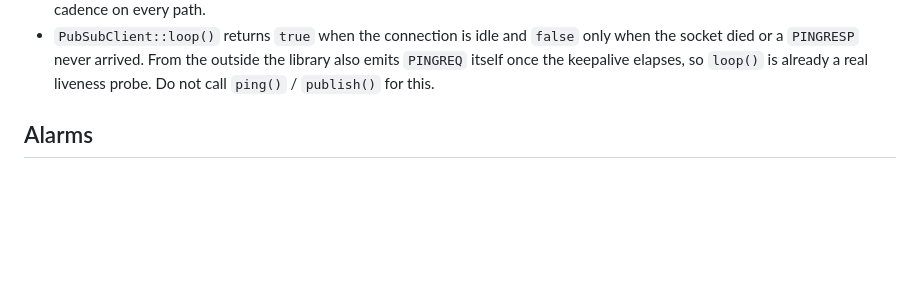
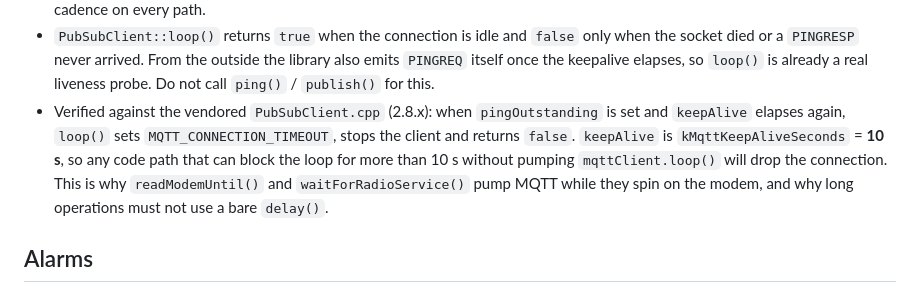
Before and after one commit to nmarcovecchio/cof, a Markdown page: docs/device/NETWORK_PATHS.md, the part around the change. Rendered like a GitHub page; blank space fills up the shorter version.

Commit message:
Document the verified keepalive constraint behind the liveness probe
Read the vendored PubSubClient.cpp to confirm the assumption the liveness probe
rests on: once pingOutstanding is set, a second elapsed keepAlive makes loop()
set MQTT_CONNECTION_TIMEOUT, stop the client and return false. keepAlive is
kMqttKeepAliveSeconds (10 s), so any path that blocks the loop for more than 10 s
without pumping mqttClient.loop() drops the connection.

That is the constraint readModemUntil() and waitForRadioService() exist to
satisfy, and it was only implicit in the docs. No behaviour change.

Co-authored-by: Cursor <cursoragent@cursor.com>

```diff
--- a/docs/device/NETWORK_PATHS.md
+++ b/docs/device/NETWORK_PATHS.md
@@ -90,6 +90,13 @@ Notes:
   only when the socket died or a `PINGRESP` never arrived. From the outside the
   library also emits `PINGREQ` itself once the keepalive elapses, so `loop()` is
   already a real liveness probe. Do not call `ping()` / `publish()` for this.
+- Verified against the vendored `PubSubClient.cpp` (2.8.x): when
+  `pingOutstanding` is set and `keepAlive` elapses again, `loop()` sets
+  `MQTT_CONNECTION_TIMEOUT`, stops the client and returns `false`. `keepAlive` is
+  `kMqttKeepAliveSeconds` = **10 s**, so any code path that can block the loop for
+  more than 10 s without pumping `mqttClient.loop()` will drop the connection.
+  This is why `readModemUntil()` and `waitForRadioService()` pump MQTT while they
+  spin on the modem, and why long operations must not use a bare `delay()`.
 
 ## Alarms
 
```
